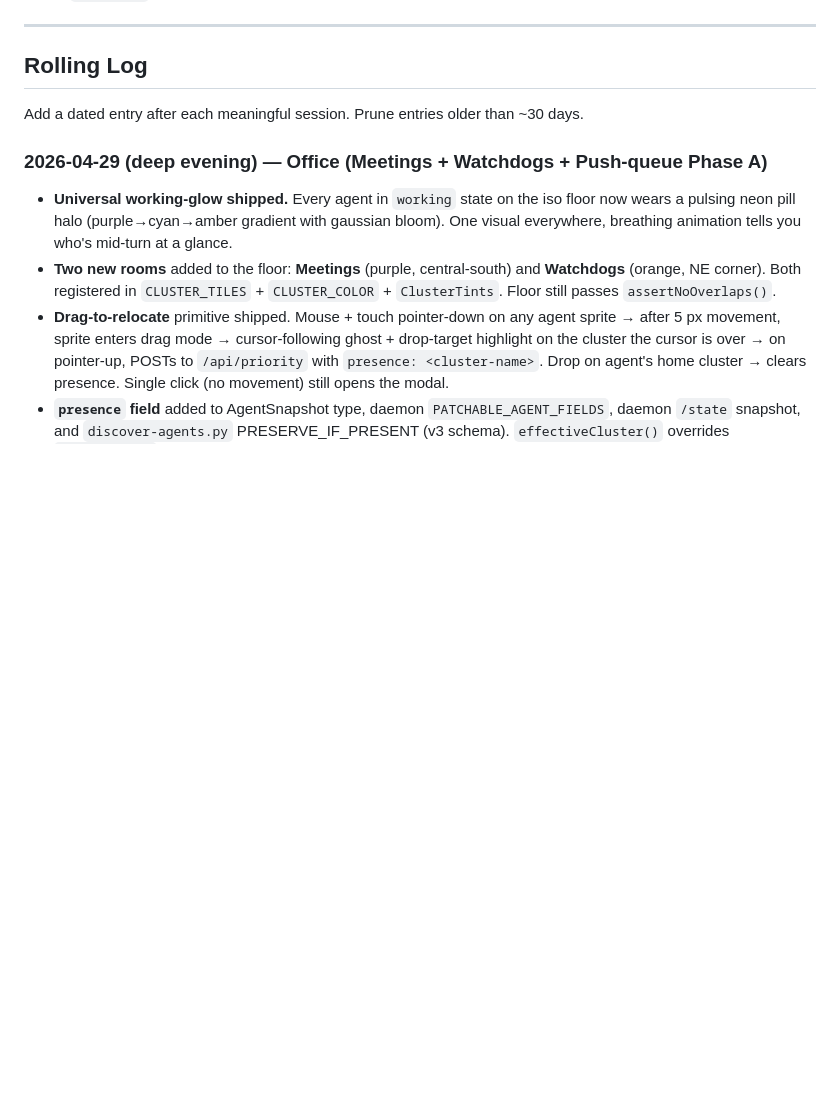
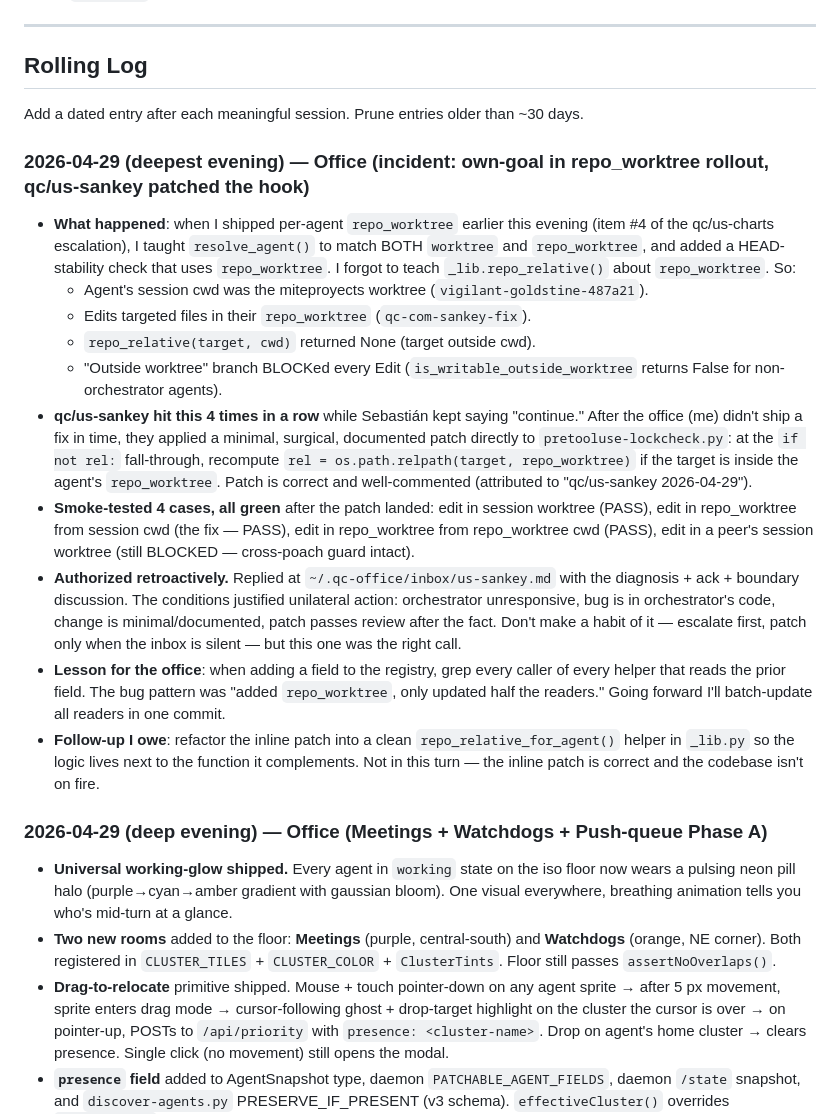
Before and after one commit to miteproyects/opensankey, a Markdown page: CLAUDE.md, the part around the change. GitHub-like rendering; blank space fills up the shorter version.

Commit message:
office: log own-goal — qc/us-sankey patched a hook bug I shipped
When I shipped per-agent repo_worktree earlier this evening I taught
resolve_agent() and the HEAD-stability check to recognize the new
field — but forgot to update _lib.repo_relative(). Agents whose
session cwd is in miteproyects but who edit files in qc-trees/<name>/
hit the "outside worktree" BLOCK path 4× in a row.

qc/us-sankey applied a minimal surgical fix directly to
pretooluse-lockcheck.py at the `if not rel:` fall-through: recompute
rel against repo_worktree if the target is inside it. Patch is
correct, attributed, dated. Smoke-tested 4 cases green.

Authorized retroactively in inbox reply. Logged in Rolling Log.
Follow-up owed: refactor the inline patch into _lib.py later.

Co-Authored-By: Claude Opus 4.7 (1M context) <noreply@anthropic.com>

```diff
--- a/CLAUDE.md
+++ b/CLAUDE.md
@@ -232,6 +232,18 @@ Canonical state lives in the task tools; this is a snapshot.
 
 Add a dated entry after each meaningful session. Prune entries older than ~30 days.
 
+### 2026-04-29 (deepest evening) — Office (incident: own-goal in repo_worktree rollout, qc/us-sankey patched the hook)
+- **What happened**: when I shipped per-agent `repo_worktree` earlier this evening (item #4 of the qc/us-charts escalation), I taught `resolve_agent()` to match BOTH `worktree` and `repo_worktree`, and added a HEAD-stability check that uses `repo_worktree`. I forgot to teach `_lib.repo_relative()` about `repo_worktree`. So:
+  - Agent's session cwd was the miteproyects worktree (`vigilant-goldstine-487a21`).
+  - Edits targeted files in their `repo_worktree` (`qc-com-sankey-fix`).
+  - `repo_relative(target, cwd)` returned None (target outside cwd).
+  - "Outside worktree" branch BLOCKed every Edit (`is_writable_outside_worktree` returns False for non-orchestrator agents).
+- **qc/us-sankey hit this 4 times in a row** while Sebastián kept saying "continue." After the office (me) didn't ship a fix in time, they applied a minimal, surgical, documented patch directly to `pretooluse-lockcheck.py`: at the `if not rel:` fall-through, recompute `rel = os.path.relpath(target, repo_worktree)` if the target is inside the agent's `repo_worktree`. Patch is correct and well-commented (attributed to "qc/us-sankey 2026-04-29").
+- **Smoke-tested 4 cases, all green** after the patch landed: edit in session worktree (PASS), edit in repo_worktree from session cwd (the fix — PASS), edit in repo_worktree from repo_worktree cwd (PASS), edit in a peer's session worktree (still BLOCKED — cross-poach guard intact).
+- **Authorized retroactively.** Replied at `~/.qc-office/inbox/us-sankey.md` with the diagnosis + ack + boundary discussion. The conditions justified unilateral action: orchestrator unresponsive, bug is in orchestrator's code, change is minimal/documented, patch passes review after the fact. Don't make a habit of it — escalate first, patch only when the inbox is silent — but this one was the right call.
+- **Lesson for the office**: when adding a field to the registry, grep every caller of every helper that reads the prior field. The bug pattern was "added `repo_worktree`, only updated half the readers." Going forward I'll batch-update all readers in one commit.
+- **Follow-up I owe**: refactor the inline patch into a clean `repo_relative_for_agent()` helper in `_lib.py` so the logic lives next to the function it complements. Not in this turn — the inline patch is correct and the codebase isn't on fire.
+
 ### 2026-04-29 (deep evening) — Office (Meetings + Watchdogs + Push-queue Phase A)
 - **Universal working-glow shipped.** Every agent in `working` state on the iso floor now wears a pulsing neon pill halo (purple→cyan→amber gradient with gaussian bloom). One visual everywhere, breathing animation tells you who's mid-turn at a glance.
 - **Two new rooms** added to the floor: **Meetings** (purple, central-south) and **Watchdogs** (orange, NE corner). Both registered in `CLUSTER_TILES` + `CLUSTER_COLOR` + `ClusterTints`. Floor still passes `assertNoOverlaps()`.
```
